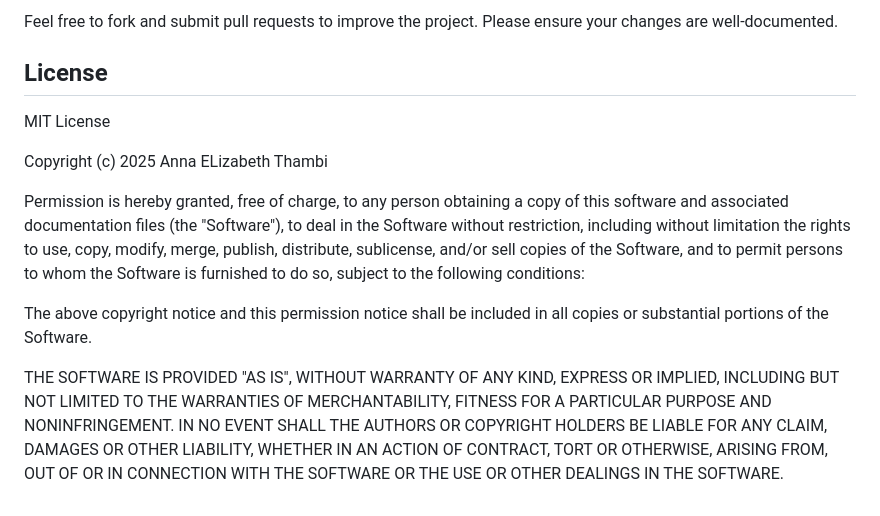
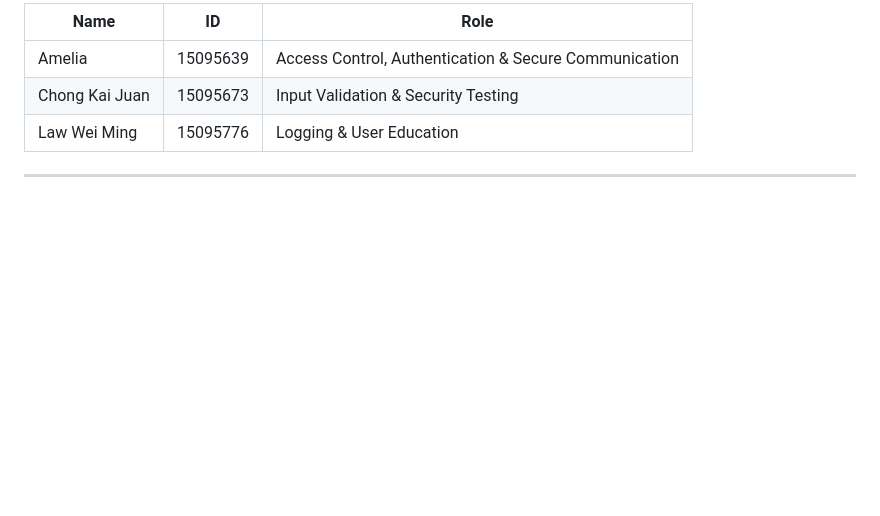
Before and after one commit to poohbae/SlotBookingSystem, a Markdown page: README.md, the part around the change printed below. GitHub-like rendering; blank space fills up the shorter version.

```diff
--- a/README.md
+++ b/README.md
@@ -160,26 +115,8 @@ POST http://127.0.0.1:5000/api/book_appointment
 
-Feel free to fork and submit pull requests to improve the project. Please ensure your changes are well-documented.
+| Name           | ID       | Role                                                  |
+| -------------- | -------- | ----------------------------------------------------- |
+| Amelia         | 15095639 | Access Control, Authentication & Secure Communication |
+| Chong Kai Juan | 15095673 | Input Validation & Security Testing                   |
+| Law Wei Ming   | 15095776 | Logging & User Education                              |
 
-## License
-
-MIT License
-
-Copyright (c) 2025 Anna ELizabeth Thambi
-
-Permission is hereby granted, free of charge, to any person obtaining a copy
-of this software and associated documentation files (the "Software"), to deal
-in the Software without restriction, including without limitation the rights
-to use, copy, modify, merge, publish, distribute, sublicense, and/or sell
-copies of the Software, and to permit persons to whom the Software is
-furnished to do so, subject to the following conditions:
-
-The above copyright notice and this permission notice shall be included in all
-copies or substantial portions of the Software.
-
-THE SOFTWARE IS PROVIDED "AS IS", WITHOUT WARRANTY OF ANY KIND, EXPRESS OR
-IMPLIED, INCLUDING BUT NOT LIMITED TO THE WARRANTIES OF MERCHANTABILITY,
-FITNESS FOR A PARTICULAR PURPOSE AND NONINFRINGEMENT. IN NO EVENT SHALL THE
-AUTHORS OR COPYRIGHT HOLDERS BE LIABLE FOR ANY CLAIM, DAMAGES OR OTHER
-LIABILITY, WHETHER IN AN ACTION OF CONTRACT, TORT OR OTHERWISE, ARISING FROM,
-OUT OF OR IN CONNECTION WITH THE SOFTWARE OR THE USE OR OTHER DEALINGS IN THE
-SOFTWARE.
+---
```
Also changed, not shown: other parts of README.md (+74 -119 lines).
